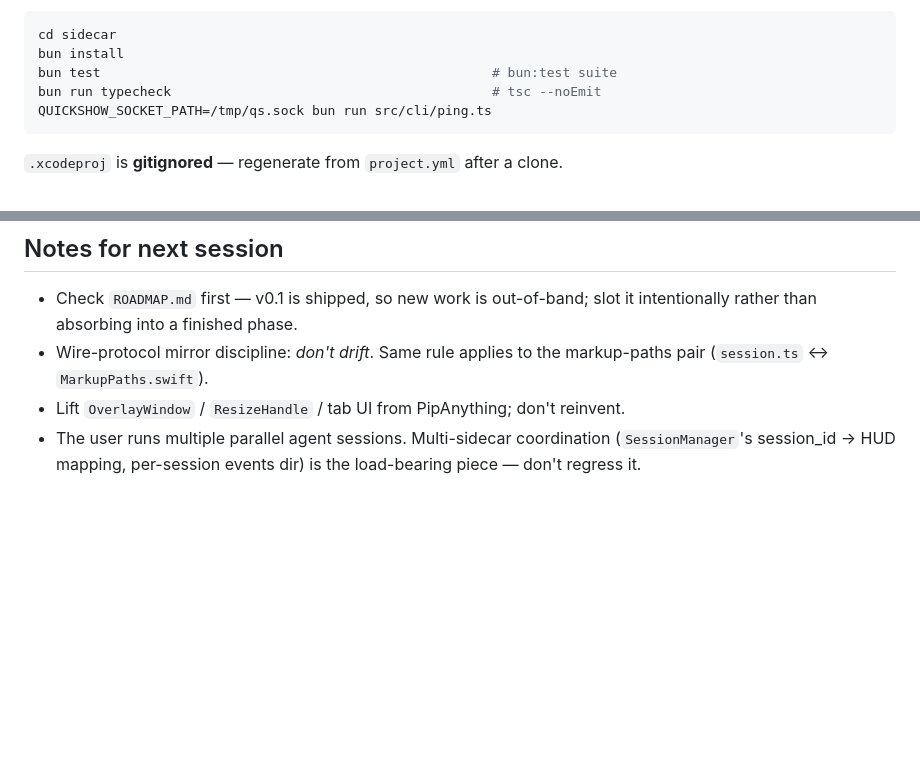
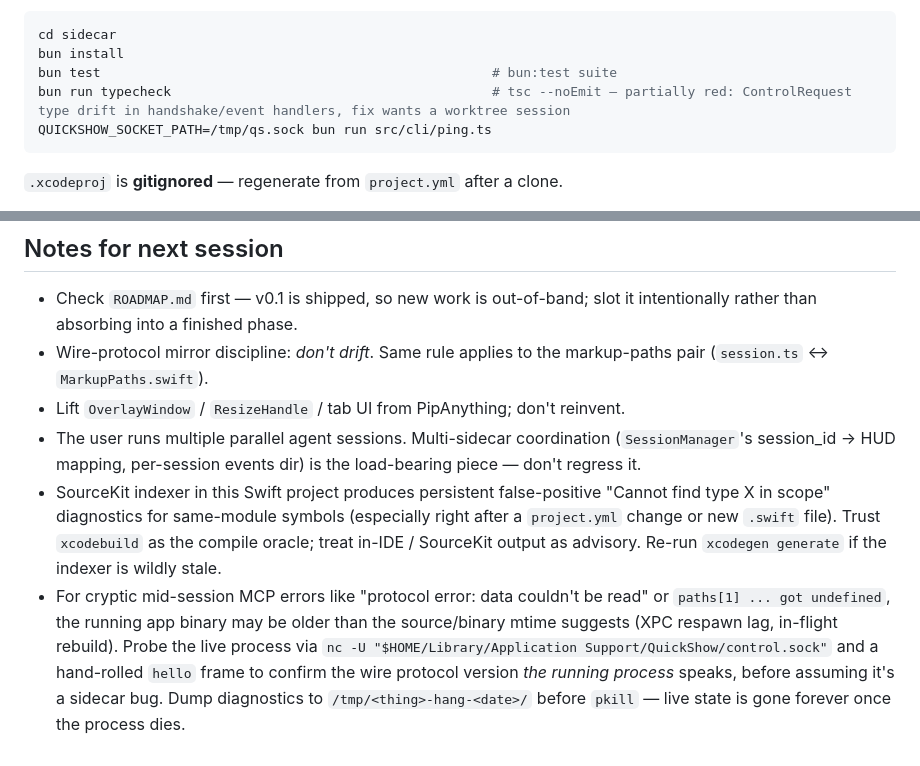
Before and after one commit to zolat/mcp-quick-show, a Markdown page: CLAUDE.md, 2 parts joined by grey strips. Rendered like a GitHub page; blank space fills up the shorter version.

````diff
--- a/CLAUDE.md
+++ b/CLAUDE.md
@@ -54,7 +54,7 @@ Sidecar dev commands:
 cd sidecar
 bun install
 bun test                                                  # bun:test suite
-bun run typecheck                                         # tsc --noEmit
+bun run typecheck                                         # tsc --noEmit — partially red: ControlRequest type drift in handshake/event handlers, fix wants a worktree session
 QUICKSHOW_SOCKET_PATH=/tmp/qs.sock bun run src/cli/ping.ts
 ```
 
@@ -311,3 +374,18 @@ re-render.
 - The user runs multiple parallel agent sessions. Multi-sidecar
   coordination (`SessionManager`'s session_id → HUD mapping, per-session
   events dir) is the load-bearing piece — don't regress it.
+- SourceKit indexer in this Swift project produces persistent
+  false-positive "Cannot find type X in scope" diagnostics for
+  same-module symbols (especially right after a `project.yml` change
+  or new `.swift` file). Trust `xcodebuild` as the compile oracle;
+  treat in-IDE / SourceKit output as advisory. Re-run
+  `xcodegen generate` if the indexer is wildly stale.
+- For cryptic mid-session MCP errors like "protocol error: data
+  couldn't be read" or `paths[1] ... got undefined`, the running
+  app binary may be older than the source/binary mtime suggests
+  (XPC respawn lag, in-flight rebuild). Probe the live process via
+  `nc -U "$HOME/Library/Application Support/QuickShow/control.sock"`
+  and a hand-rolled `hello` frame to confirm the wire protocol
+  version *the running process* speaks, before assuming it's a
+  sidecar bug. Dump diagnostics to `/tmp/<thing>-hang-<date>/` before
+  `pkill` — live state is gone forever once the process dies.
````
Also changed, not shown: other parts of CLAUDE.md (+63 -0 lines).
